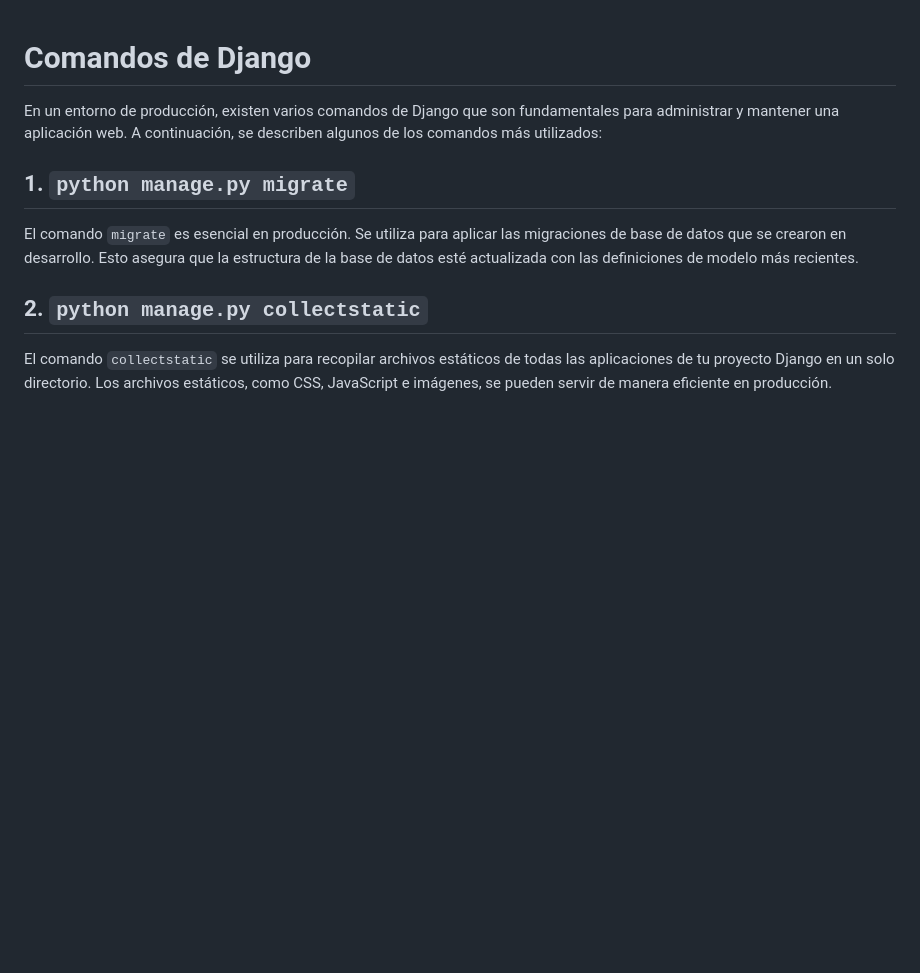
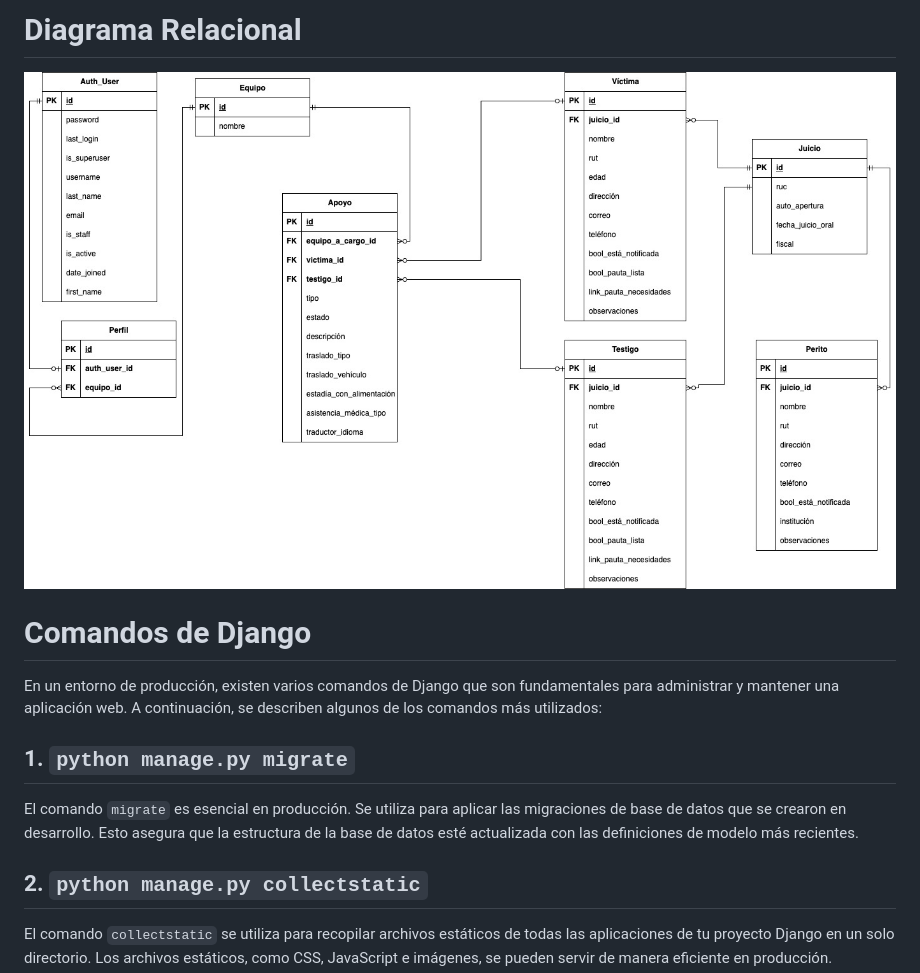
Before and after one commit to JOSELAGOSG/uravit_django, a Markdown page: README.md, the part around the change. Rendered like a GitHub page; pictures changed too: diagrama-relacional-app-juicios.jpeg (added); blank space fills up the shorter version.

Commit message:
add diagrama relacional

```diff
--- a/README.md
+++ b/README.md
@@ -1,3 +1,10 @@
+# Diagrama Relacional
+
+![Logo de Markdown](diagrama-relacional-app-juicios.jpeg)
+
+
+
+
 # Comandos de Django
 
 En un entorno de producción, existen varios comandos de Django que son fundamentales para administrar y mantener una aplicación web. A continuación, se describen algunos de los comandos más utilizados:
```
